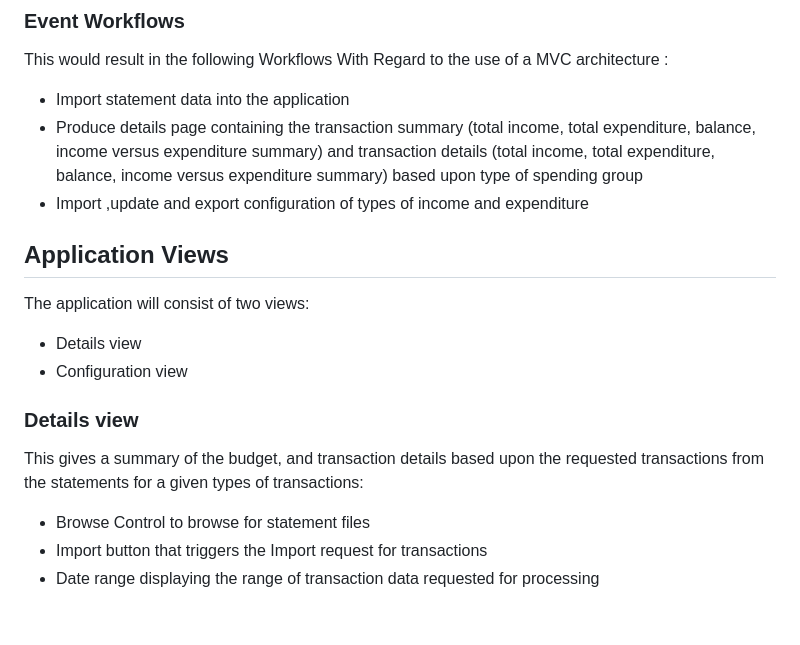
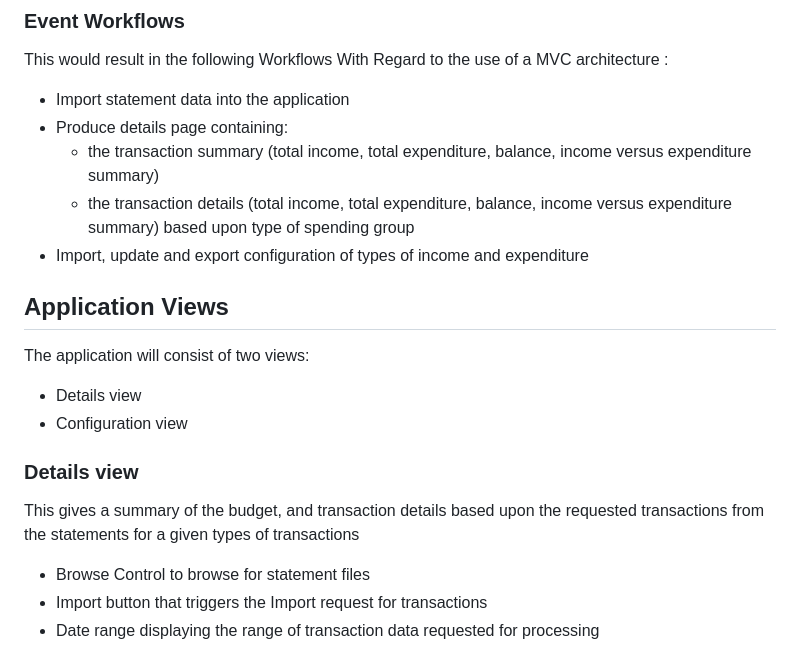
Before and after one commit to ambroseadamson/BudgetApp, a Markdown page: Budget-Reporter-Project.md, the part around the change. Drawn GitHub-style; blank space fills up the shorter version.

Commit message:
Enhance details page structure and clarity
Refine details page content and improve formatting.

```diff
--- a/Budget-Reporter-Project.md
+++ b/Budget-Reporter-Project.md
@@ -102,8 +102,10 @@ The  application will initially be built as a .net core web api service with sql
 This would result in the following Workflows With Regard to the use of a MVC architecture :
 
 * Import statement data into the application
-* Produce details page containing the  transaction summary (total income, total expenditure, balance, income versus expenditure summary) and transaction details (total income, total expenditure, balance, income versus expenditure summary) based upon type of spending group
-* Import ,update and  export configuration of types of income and expenditure
+* Produce details page containing:
+  * the  transaction summary (total income, total expenditure, balance, income versus expenditure summary)
+  * the transaction details (total income, total expenditure, balance, income versus expenditure summary) based upon type of spending group
+* Import, update and  export configuration of types of income and expenditure
 
 
 ## Application Views
@@ -119,7 +121,7 @@ The application will consist of two views:
 
 ### Details view
 
-This gives a summary of the budget,  and transaction details based upon the requested transactions from the statements for a given types of transactions:
+This gives a summary of the budget,  and transaction details based upon the requested transactions from the statements for a given types of transactions
 
 * Browse Control to browse for statement files
 * Import button that triggers the Import request for transactions
```
